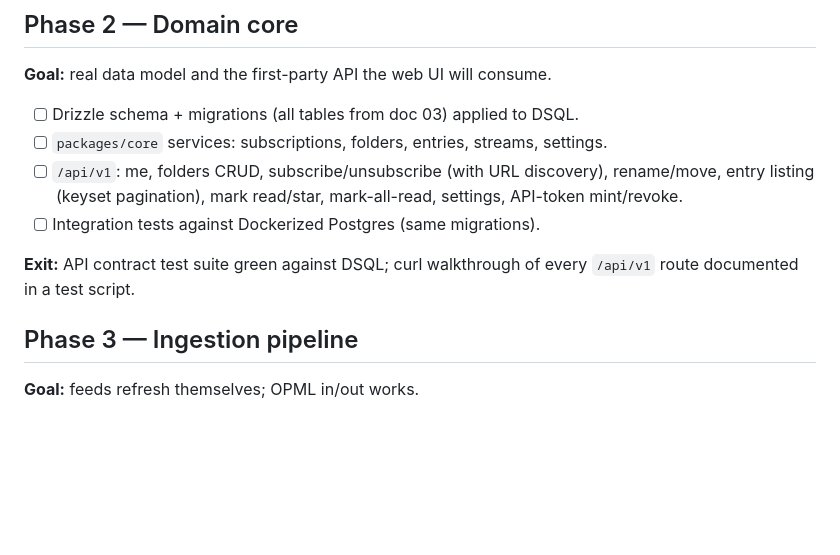
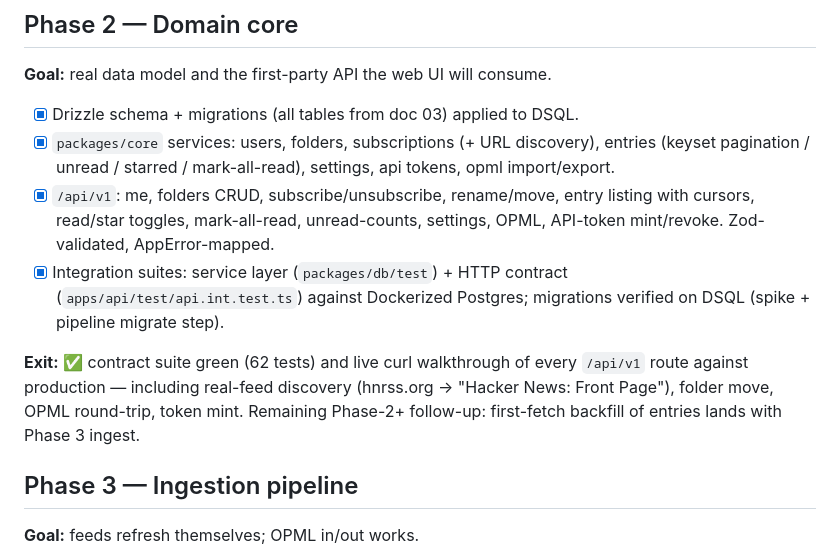
Before and after one commit to rewdy/sparkle-rss, a Markdown page: docs/06-roadmap.md, the part around the change. Rendered like a GitHub page; blank space fills up the shorter version.

Commit message:
docs: phase 2 complete — domain core shipped and verified live

```diff
--- a/docs/06-roadmap.md
+++ b/docs/06-roadmap.md
@@ -51,15 +51,21 @@ decisions.md. Lambda↔DSQL latency measurement still open for Phase 2.)
 
 **Goal:** real data model and the first-party API the web UI will consume.
 
-- [ ] Drizzle schema + migrations (all tables from doc 03) applied to DSQL.
-- [ ] `packages/core` services: subscriptions, folders, entries, streams, settings.
-- [ ] `/api/v1`: me, folders CRUD, subscribe/unsubscribe (with URL discovery),
-      rename/move, entry listing (keyset pagination), mark read/star, mark-all-read,
-      settings, API-token mint/revoke.
-- [ ] Integration tests against Dockerized Postgres (same migrations).
+- [x] Drizzle schema + migrations (all tables from doc 03) applied to DSQL.
+- [x] `packages/core` services: users, folders, subscriptions (+ URL discovery),
+      entries (keyset pagination / unread / starred / mark-all-read), settings,
+      api tokens, opml import/export.
+- [x] `/api/v1`: me, folders CRUD, subscribe/unsubscribe, rename/move,
+      entry listing with cursors, read/star toggles, mark-all-read, unread-counts,
+      settings, OPML, API-token mint/revoke. Zod-validated, AppError-mapped.
+- [x] Integration suites: service layer (`packages/db/test`) + HTTP contract
+      (`apps/api/test/api.int.test.ts`) against Dockerized Postgres; migrations
+      verified on DSQL (spike + pipeline migrate step).
 
-**Exit:** API contract test suite green against DSQL; curl walkthrough of every
-`/api/v1` route documented in a test script.
+**Exit:** ✅ contract suite green (62 tests) and live curl walkthrough of every
+`/api/v1` route against production — including real-feed discovery
+(hnrss.org → "Hacker News: Front Page"), folder move, OPML round-trip, token mint.
+Remaining Phase-2+ follow-up: first-fetch backfill of entries lands with Phase 3 ingest.
 
 ## Phase 3 — Ingestion pipeline
 
```
